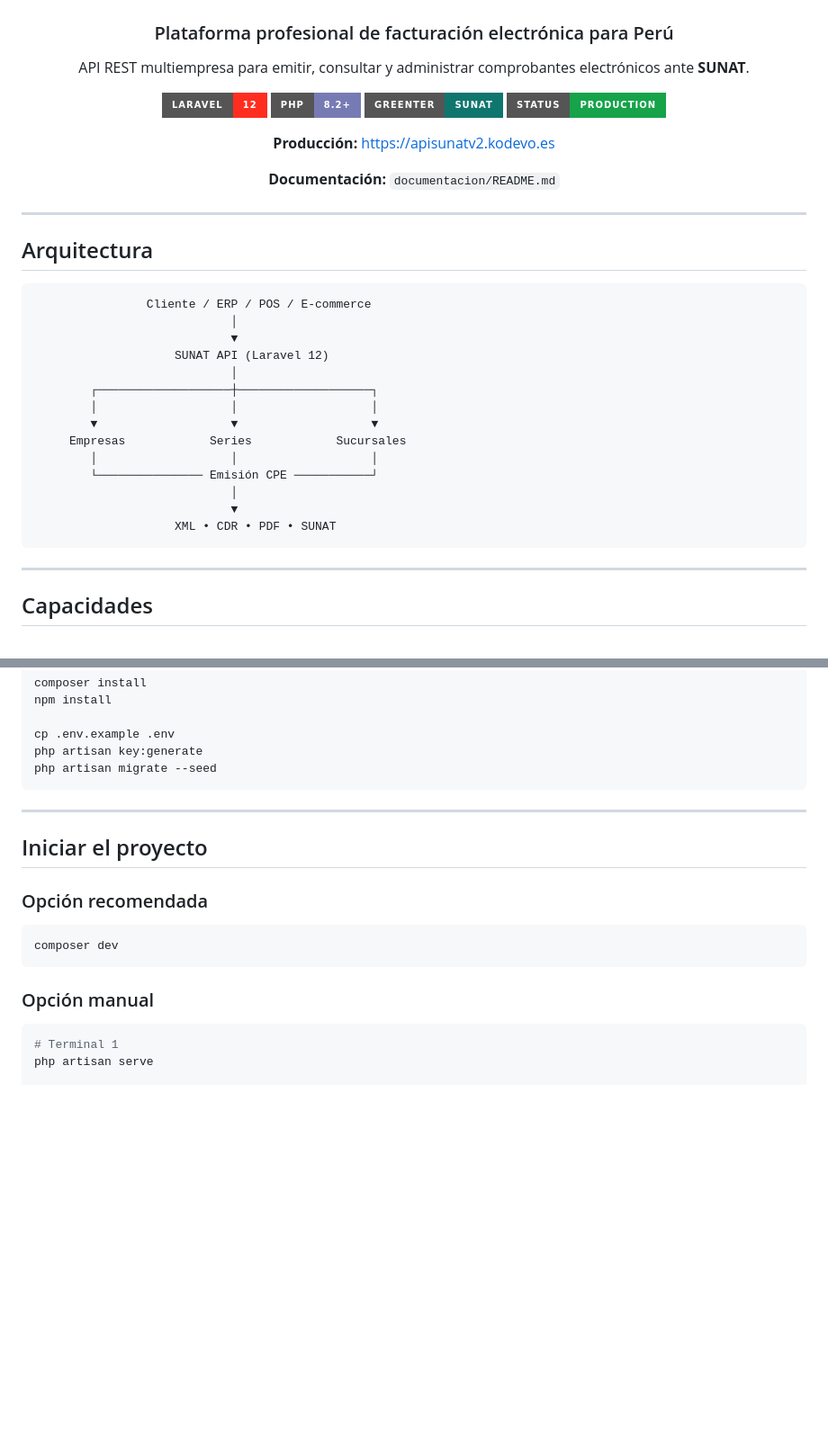
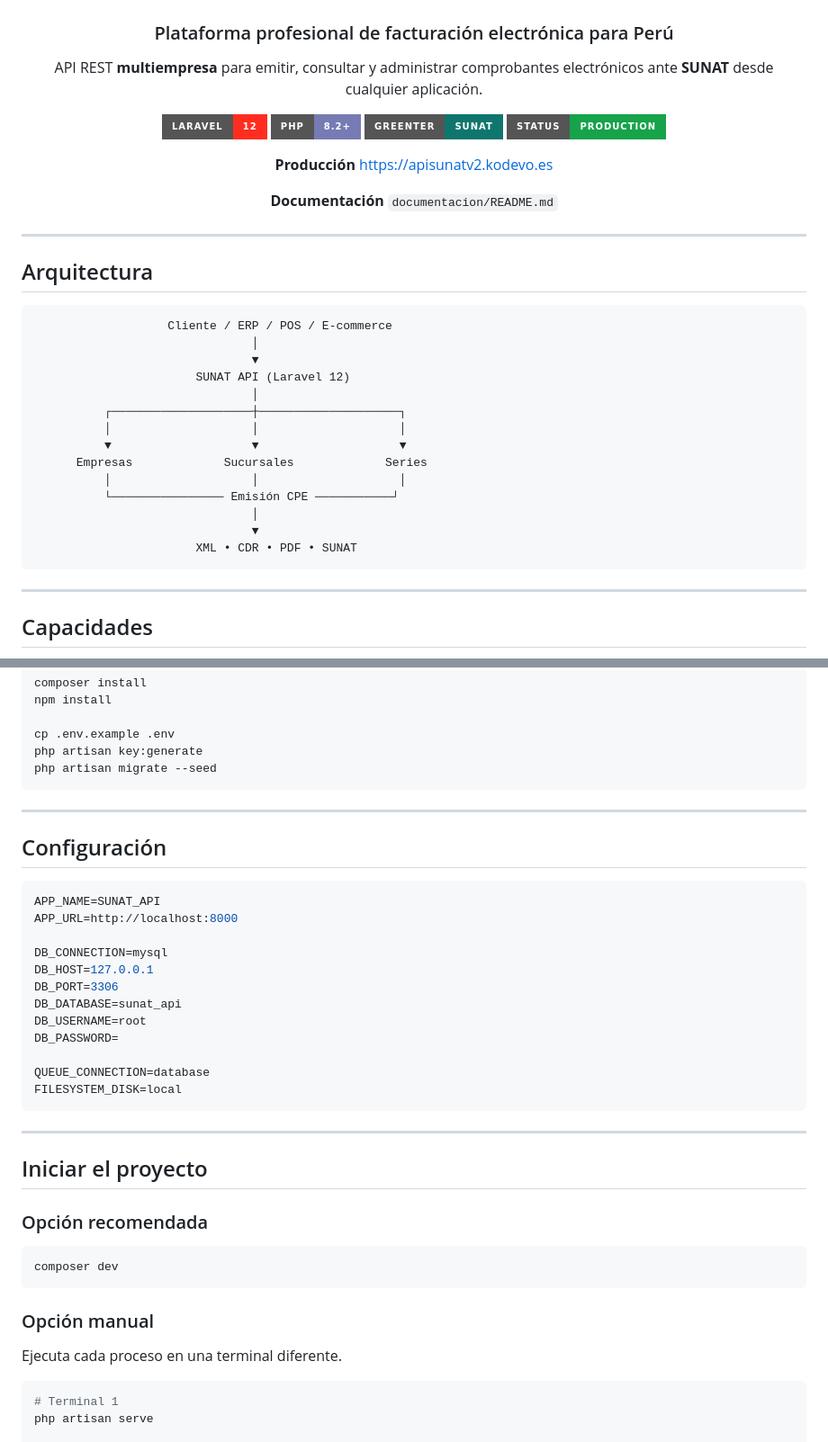
Before and after one commit to EskalaSP/ServiceSFacturacionSunat, a Markdown page: README.md, 2 parts joined by grey strips. Shown at 90% size. GitHub-like rendering; badges without logos; blank space fills up the shorter version.

````diff
--- a/README.md
+++ b/README.md
@@ -4,7 +4,7 @@
 
 ### Plataforma profesional de facturación electrónica para Perú
 
-API REST multiempresa para emitir, consultar y administrar comprobantes electrónicos ante **SUNAT**.
+API REST **multiempresa** para emitir, consultar y administrar comprobantes electrónicos ante **SUNAT** desde cualquier aplicación.
 
 <p>
   <img src="https://img.shields.io/badge/Laravel-12-FF2D20?style=for-the-badge&logo=laravel&logoColor=white" />
@@ -13,9 +13,11 @@ API REST multiempresa para emitir, consultar y administrar comprobantes electró
   <img src="https://img.shields.io/badge/Status-Production-16A34A?style=for-the-badge" />
 </p>
 
-**Producción:** https://apisunatv2.kodevo.es
+**Producción**
+https://apisunatv2.kodevo.es
 
-**Documentación:** `documentacion/README.md`
+**Documentación**
+`documentacion/README.md`
 
 </div>
 
@@ -24,20 +26,20 @@ API REST multiempresa para emitir, consultar y administrar comprobantes electró
 ## Arquitectura
 
 ```text
-                Cliente / ERP / POS / E-commerce
-                            │
-                            ▼
-                    SUNAT API (Laravel 12)
-                            │
-        ┌───────────────────┼───────────────────┐
-        │                   │                   │
-        ▼                   ▼                   ▼
-     Empresas            Series            Sucursales
-        │                   │                   │
-        └─────────────── Emisión CPE ───────────┘
-                            │
-                            ▼
-                    XML • CDR • PDF • SUNAT
+                   Cliente / ERP / POS / E-commerce
+                               │
+                               ▼
+                       SUNAT API (Laravel 12)
+                               │
+          ┌────────────────────┼────────────────────┐
+          │                    │                    │
+          ▼                    ▼                    ▼
+      Empresas             Sucursales             Series
+          │                    │                    │
+          └──────────────── Emisión CPE ───────────┘
+                               │
+                               ▼
+                       XML • CDR • PDF • SUNAT
 ```
 
 ---
@@ -89,6 +91,25 @@ php artisan migrate --seed
 
 ---
 
+## Configuración
+
+```env
+APP_NAME=SUNAT_API
+APP_URL=http://localhost:8000
+
+DB_CONNECTION=mysql
+DB_HOST=127.0.0.1
+DB_PORT=3306
+DB_DATABASE=sunat_api
+DB_USERNAME=root
+DB_PASSWORD=
+
+QUEUE_CONNECTION=database
+FILESYSTEM_DISK=local
+```
+
+---
+
 ## Iniciar el proyecto
 
 ### Opción recomendada
@@ -98,6 +119,8 @@ composer dev
 ```
 
 ### Opción manual
+
+Ejecuta cada proceso en una terminal diferente.
 
 ```bash
 # Terminal 1
````
Also changed, not shown: other parts of README.md (+79 -20 lines).
